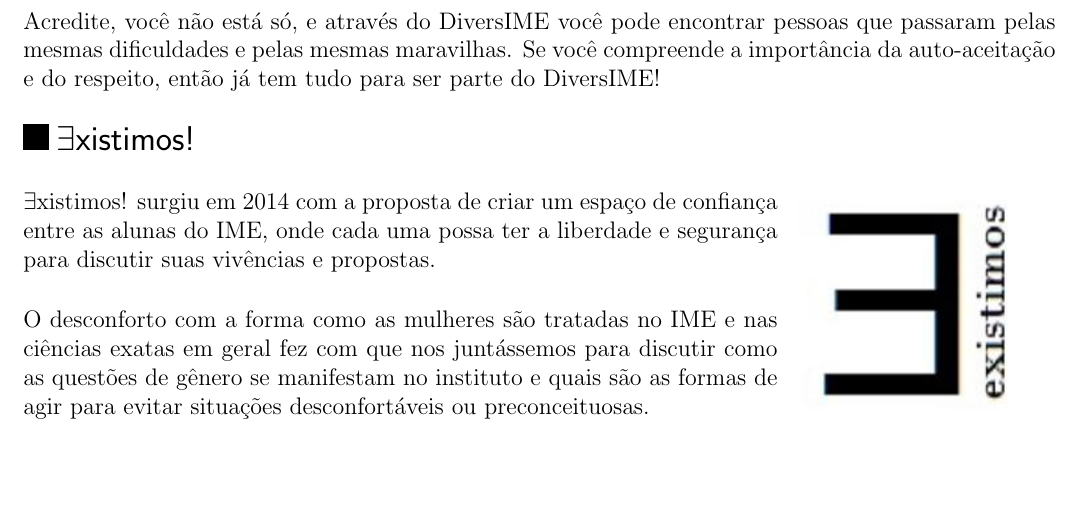
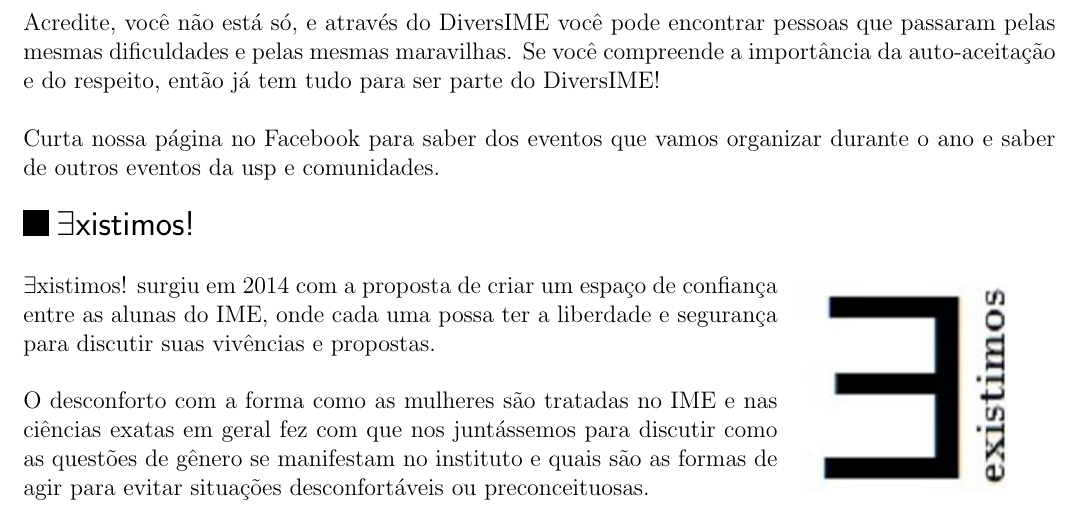
Before and after one commit to Kazuo256/guiadobixo, a LaTeX document (src/GuiaDoBixo.tex, which reads src/diversime.tex): part of page 55 of 97, cut so that both start at the same text, the shorter picture padded with empty space. Compiled offline with pdfLaTeX.

Commit message:
Update diversime.tex

```diff
--- a/src/diversime.tex
+++ b/src/diversime.tex
@@ -19,4 +20,7 @@
 compreende a importância da auto-aceitação e do respeito, então já tem tudo para
 ser parte do DiversIME!
 
+Curta nossa página no Facebook para saber dos eventos que vamos organizar
+durante o ano e saber de outros eventos da usp e comunidades.
+
 \end{subsecao}
```
Also changed, not shown: src/diversime.tex (3 more changed lines).
